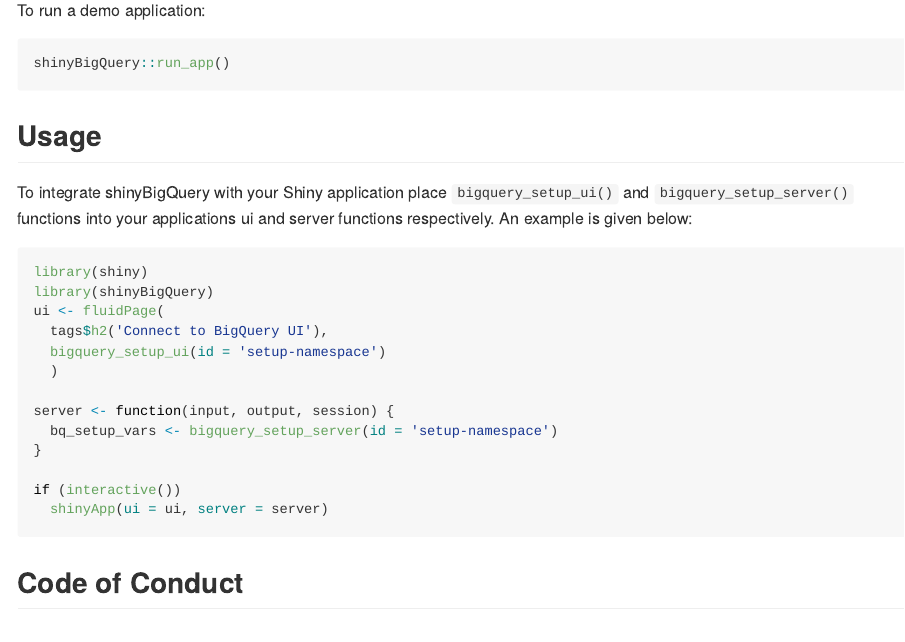
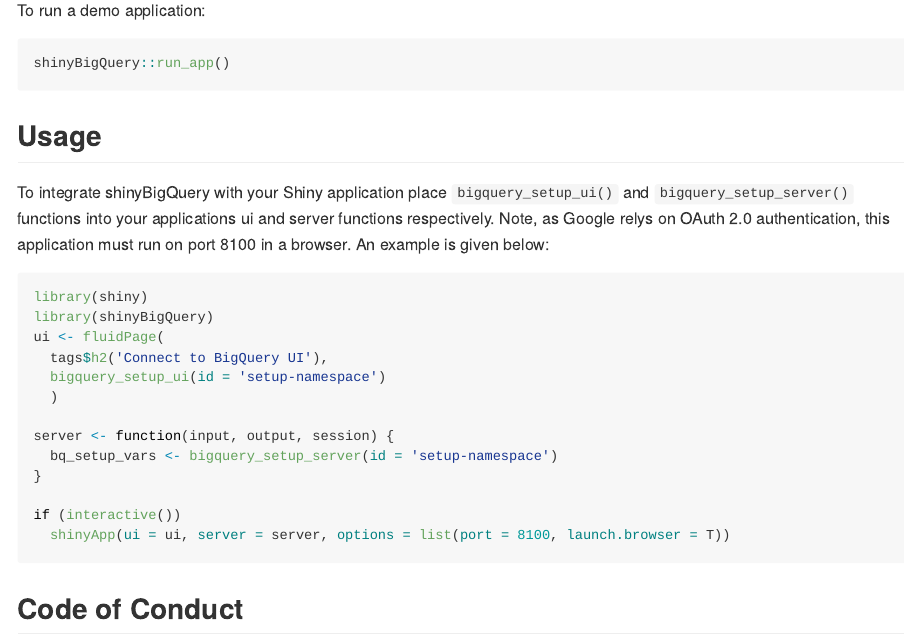
Before and after one commit to thewileylab/shinyBigQuery, an R Markdown document (README.Rmd): the page in a window 1100 px wide, from 450 px down. The pictures show the output file README.md that the author committed with the source, drawn offline in the style of GitHub.

Commit message:
update readme and example - lannch application in browser

````diff
--- a/README.Rmd
+++ b/README.Rmd
@@ -39,7 +39,7 @@
 
 ## Usage
 
-To integrate shinyBigQuery with your Shiny application place `bigquery_setup_ui()` and `bigquery_setup_server()` functions into your applications ui and server functions respectively. An example is given below:
+To integrate shinyBigQuery with your Shiny application place `bigquery_setup_ui()` and `bigquery_setup_server()` functions into your applications ui and server functions respectively. Note, as Google relys on OAuth 2.0 authentication, this application must run on port 8100 in a browser. An example is given below:
 
 ```{r example, eval=F}
 library(shiny)
@@ -54,7 +54,7 @@
 }
 
 if (interactive())
-  shinyApp(ui = ui, server = server)
+  shinyApp(ui = ui, server = server, options = list(port = 8100, launch.browser = T))
 ```
 
 ## Code of Conduct
````
Also changed, not shown: README.md.
